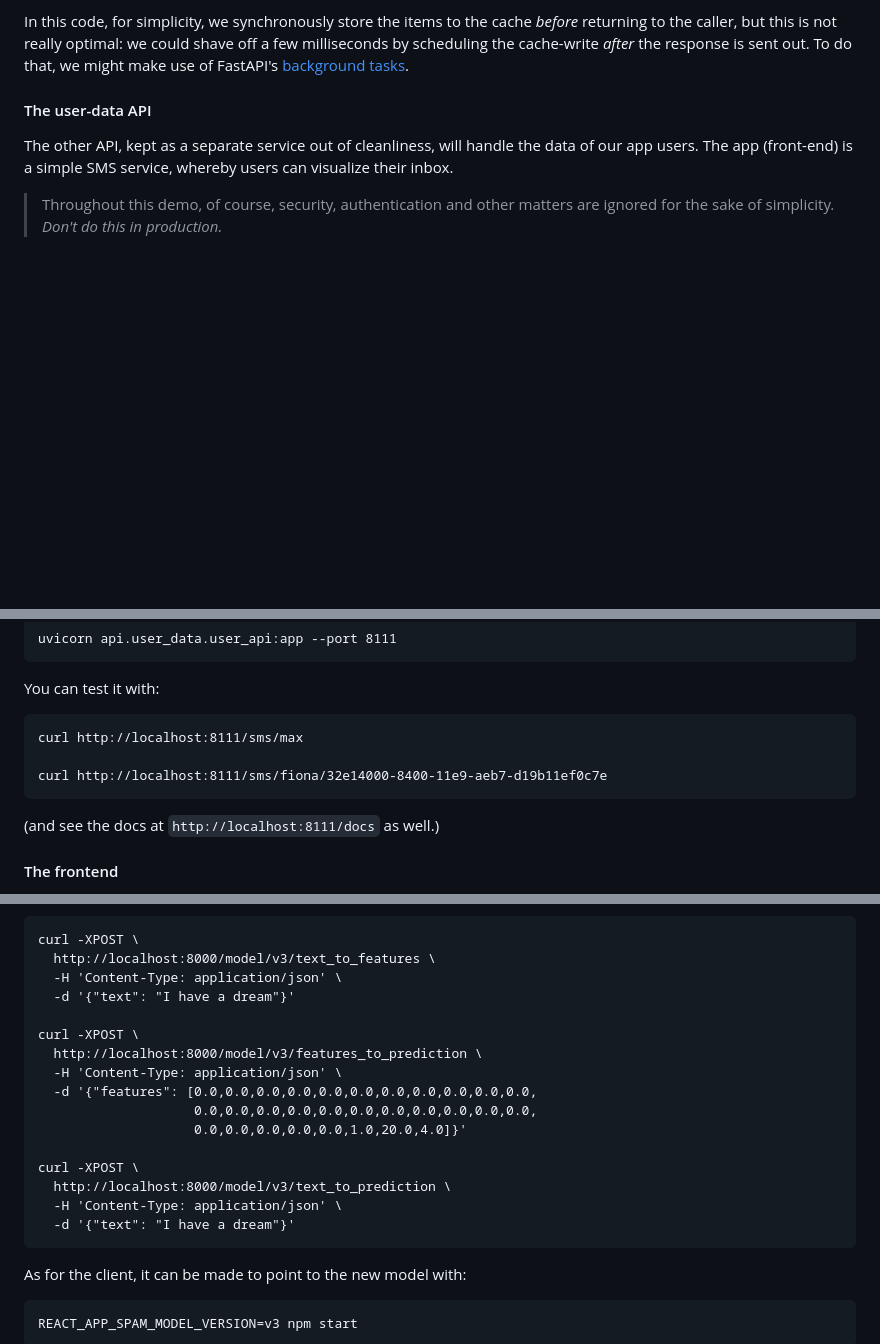
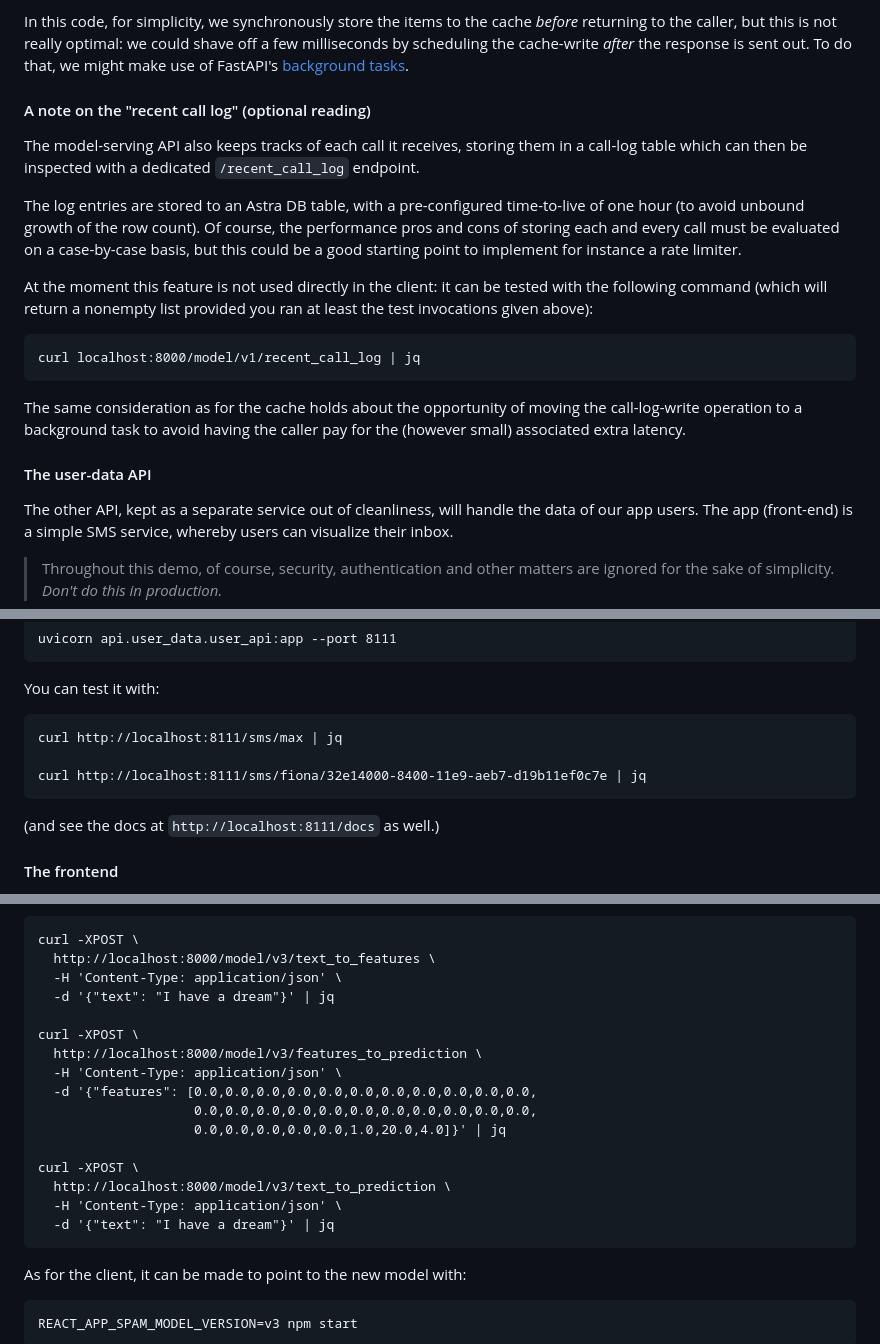
Before and after one commit to hemidactylus/mlops-speedrun-spamclassifier, a Markdown page: README.md, 3 parts joined by grey strips. Drawn GitHub-style; blank space fills up the shorter version.

````diff
--- a/README.md
+++ b/README.md
@@ -293,6 +300,30 @@ cache _before_ returning to the caller, but this is not really optimal:
 we could shave off a few milliseconds by scheduling the cache-write _after_
 the response is sent out. To do that, we might make use of FastAPI's
 [background tasks](https://fastapi.tiangolo.com/tutorial/background-tasks/).
+
+#### A note on the "recent call log" (optional reading)
+
+The model-serving API also keeps tracks of each call it receives,
+storing them in a call-log table which can then be inspected
+with a dedicated `/recent_call_log` endpoint.
+
+The log entries are stored to an Astra DB table, with a pre-configured
+time-to-live of one hour (to avoid unbound growth of the row count).
+Of course, the performance
+pros and cons of storing each and every call must be evaluated on a
+case-by-case basis, but this could be a good starting point to implement
+for instance a rate limiter.
+
+At the moment this feature is not used directly in the client: it can
+be tested with the following command (which will return a nonempty list
+provided you ran at least the test invocations given above):
+```
+curl localhost:8000/model/v1/recent_call_log | jq
+```
+
+The same consideration as for the cache holds about the opportunity
+of moving the call-log-write operation to a background task to avoid
+having the caller pay for the (however small) associated extra latency.
 
 #### The user-data API
 
@@ -344,9 +375,9 @@ uvicorn api.user_data.user_api:app --port 8111
 
 You can test it with:
 ```
-curl http://localhost:8111/sms/max
+curl http://localhost:8111/sms/max | jq
 
-curl http://localhost:8111/sms/fiona/32e14000-8400-11e9-aeb7-d19b11ef0c7e
+curl http://localhost:8111/sms/fiona/32e14000-8400-11e9-aeb7-d19b11ef0c7e | jq
 ```
 
 (and see the docs at `http://localhost:8111/docs` as well.)
@@ -543,19 +574,19 @@ and tested with:
 curl -XPOST \
   http://localhost:8000/model/v3/text_to_features \
   -H 'Content-Type: application/json' \
-  -d '{"text": "I have a dream"}'
+  -d '{"text": "I have a dream"}' | jq
 
 curl -XPOST \
   http://localhost:8000/model/v3/features_to_prediction \
   -H 'Content-Type: application/json' \
   -d '{"features": [0.0,0.0,0.0,0.0,0.0,0.0,0.0,0.0,0.0,0.0,0.0,
                     0.0,0.0,0.0,0.0,0.0,0.0,0.0,0.0,0.0,0.0,0.0,
-                    0.0,0.0,0.0,0.0,0.0,1.0,20.0,4.0]}'
+                    0.0,0.0,0.0,0.0,0.0,1.0,20.0,4.0]}' | jq
 
 curl -XPOST \
   http://localhost:8000/model/v3/text_to_prediction \
   -H 'Content-Type: application/json' \
-  -d '{"text": "I have a dream"}'
+  -d '{"text": "I have a dream"}' | jq
 ```
 
 As for the client, it can be made to point to the new model with:
````
Also changed, not shown: other parts of README.md (+23 -16 lines), images/mlops_02_architecture-I.png, 4 other files.
